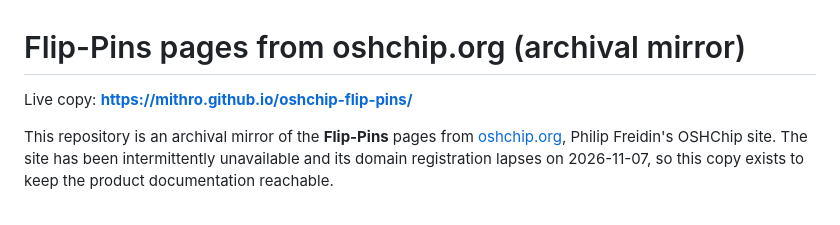
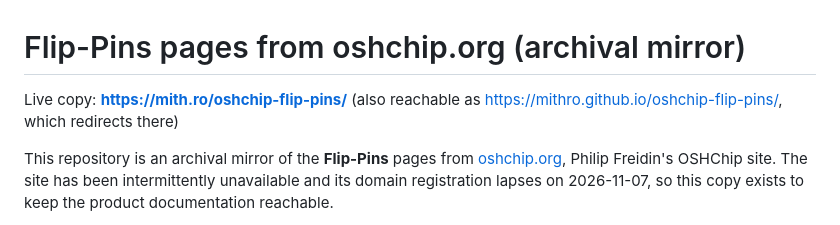
Before and after one commit to mithro/oshchip-flip-pins, a Markdown page: README.md, the part around the change. GitHub-like rendering.

Commit message:
Record the canonical Pages URL in the README
GitHub redirects mithro.github.io/oshchip-flip-pins/ to the custom
domain of the user site, so the mirror is served from
https://mith.ro/oshchip-flip-pins/.

Co-Authored-By: Claude Fable 5.1 <noreply@anthropic.com>
Claude-Session: https://claude.ai/code/session_01QXXPSV6xZugBcG4pe4AWVV

```diff
--- a/README.md
+++ b/README.md
@@ -1,6 +1,7 @@
 # Flip-Pins pages from oshchip.org (archival mirror)
 
-Live copy: **<https://mithro.github.io/oshchip-flip-pins/>**
+Live copy: **<https://mith.ro/oshchip-flip-pins/>** (also reachable as
+<https://mithro.github.io/oshchip-flip-pins/>, which redirects there)
 
 This repository is an archival mirror of the **Flip-Pins** pages from
 [oshchip.org](http://oshchip.org/), Philip Freidin's OSHChip site. The site
```
